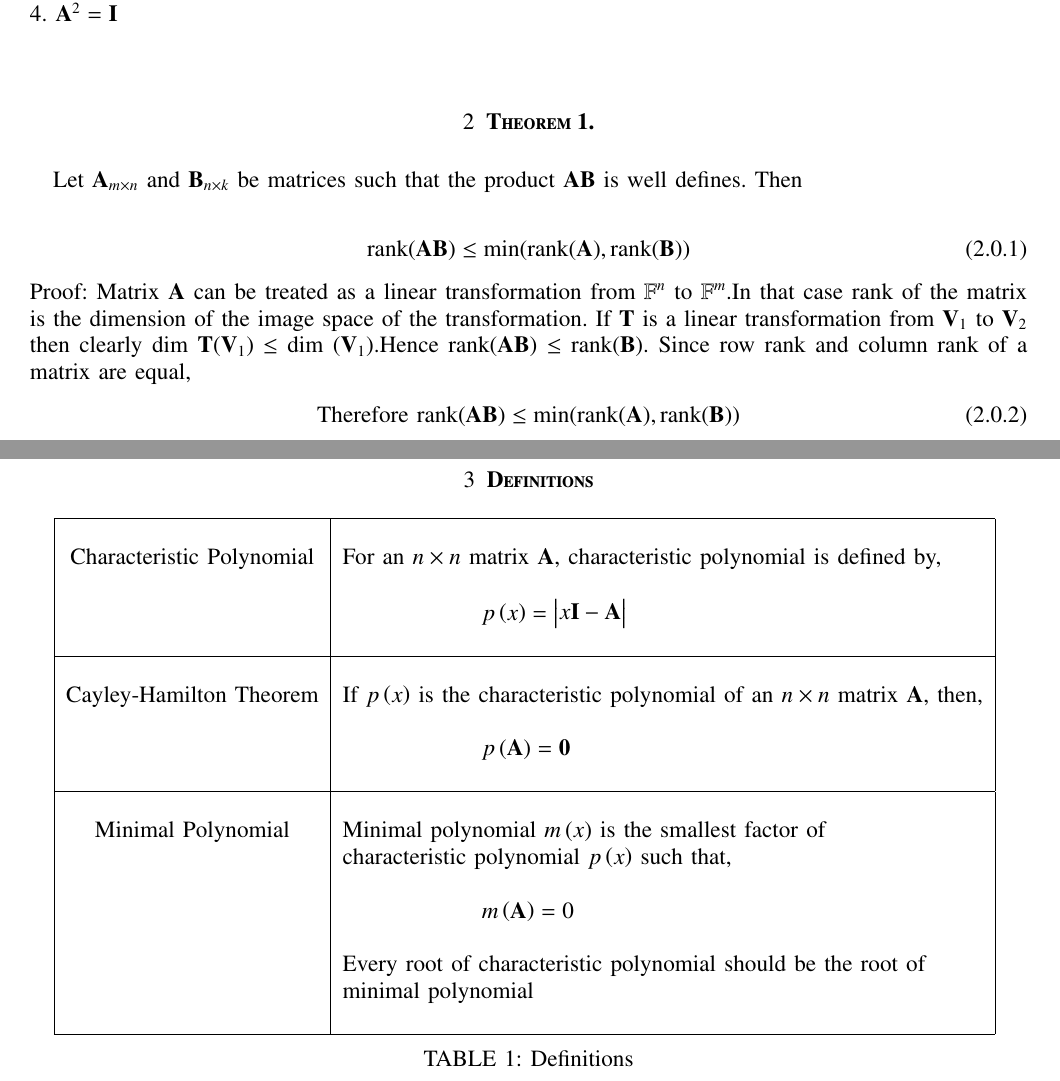
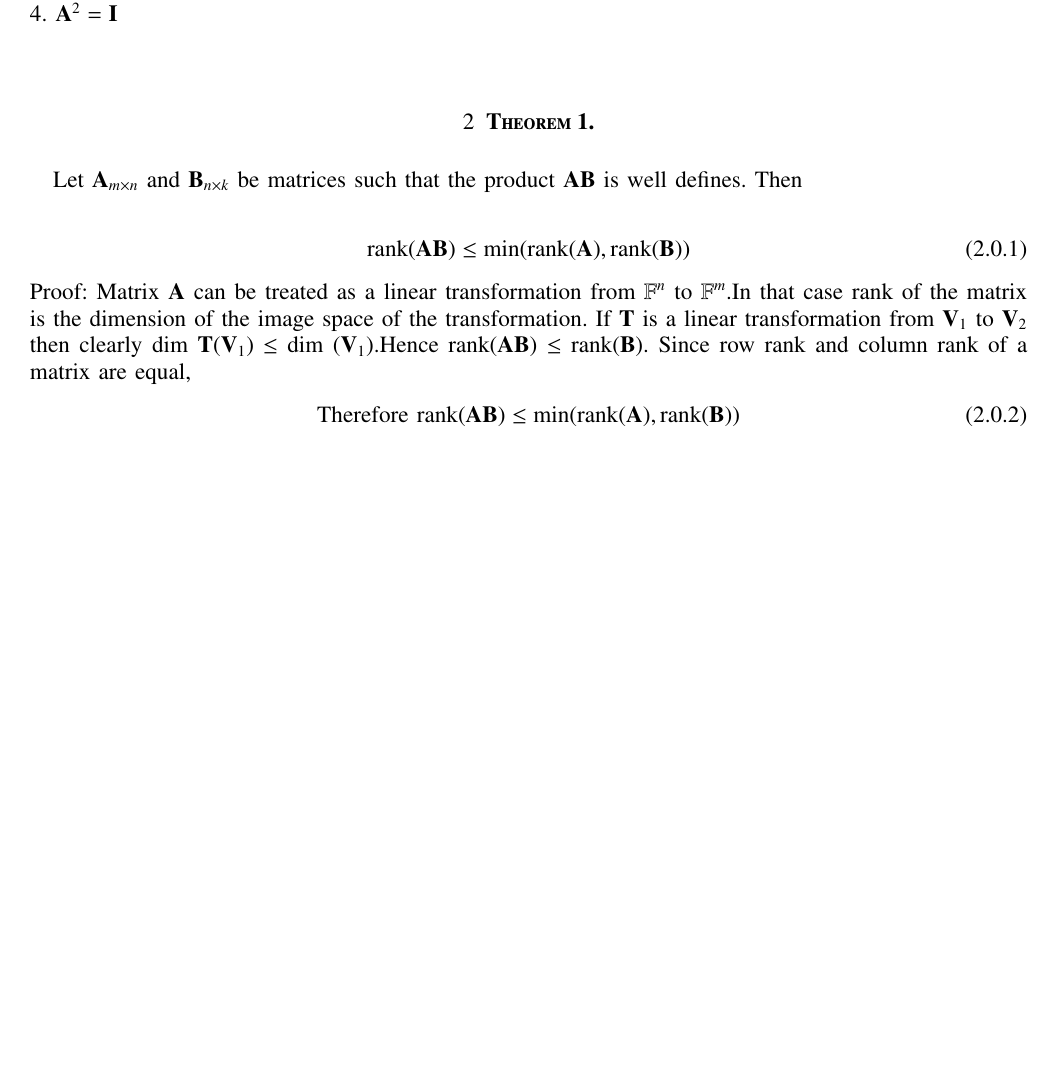
Before and after one commit to utkarshsurwade/Matrix_Theory_EE5609, a LaTeX problem sheet (Assignment17/Assignment17.tex): two parts of pages 1 and 2 of 4 before the commit and part of page 1 of 3 after it, the two joined at a grey line, cut so that both start at the same text, the shorter picture padded with empty space. Compiled offline with pdfLaTeX.

Commit message:
assignment17

```diff
--- a/Assignment17/Assignment17.tex
+++ b/Assignment17/Assignment17.tex
@@ -163,44 +163,7 @@ transformation from $\vec{V}_1$ to $\vec{V}_2$ then clearly dim $\vec{T}(\vec{V}
     \mbox{Therefore rank}(\vec{AB})&\leq\mbox{min(rank}(\vec{A}),\mbox{rank}(\vec{B}))\label{eq:rank_of_AB}
 \end{align}
 
-\pagebreak
-\section{\textbf{Definitions}}
-\renewcommand{\thetable}{1}
-\begin{table}[ht!]
-\centering
-\begin{tabular}{|c|l|}
-    \hline
-	\multirow{3}{*}{Characteristic Polynomial}
-	& \\
-	& For an $n\times n$ matrix $\vec{A}$, characteristic polynomial is defined by,\\
-	&\\
-	& $\qquad\qquad\qquad p\brak{x}=\mydet{x\Vec{I}-\Vec{A}}$\\
-	&\\
-	\hline
-	\multirow{3}{*}{Cayley-Hamilton Theorem}
-    &\\
-    & If $p\brak{x}$ is the characteristic polynomial of an $n\times n$ matrix $\vec{A}$, then,\\
-    &\\
-    &$\qquad \qquad \qquad p\brak{\vec{A}}=\vec{0}$\\
-    &\\
-    \hline
-	\multirow{3}{*}{Minimal Polynomial}
-	&\\
-	& Minimal polynomial $m\brak{x}$ is the smallest factor of\\
-	&characteristic polynomial $p\brak{x}$ such that,\\
-	&\\
-	& $\qquad \qquad \qquad m\brak{\vec{A}}=0$\\
-	& \\
-	& Every root of characteristic polynomial should be the root of\\
-	&minimal polynomial\\
-	&\\
-    \hline
-\end{tabular}
-\label{table:1}
-    \caption{Definitions}
-\end{table}
 \newpage
-
 \section{\textbf{Explanation}}
 \renewcommand{\thetable}{2}
 \begin{longtable}{|l|l|}
```
Also changed, not shown: Assignment17/Assignment17.pdf.
